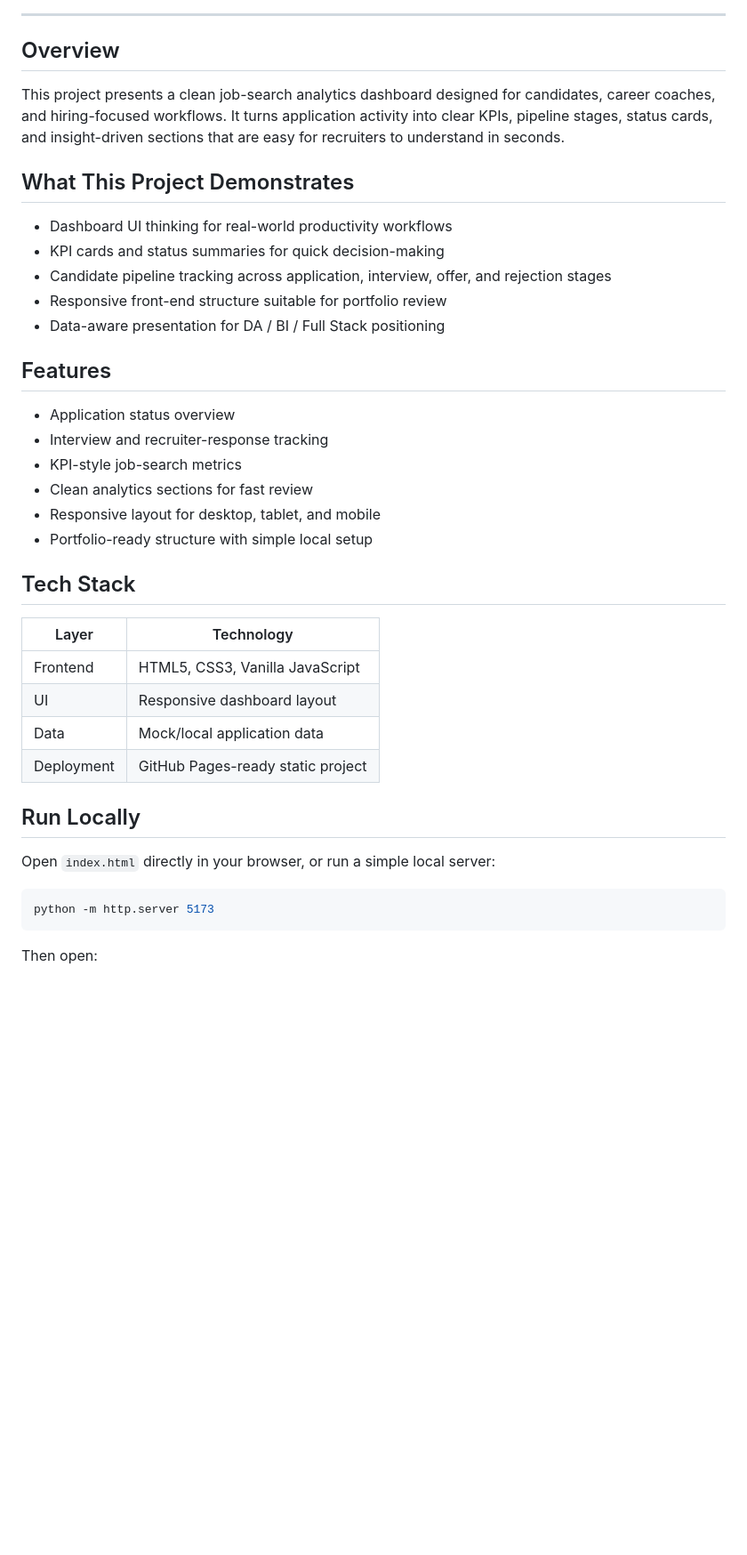
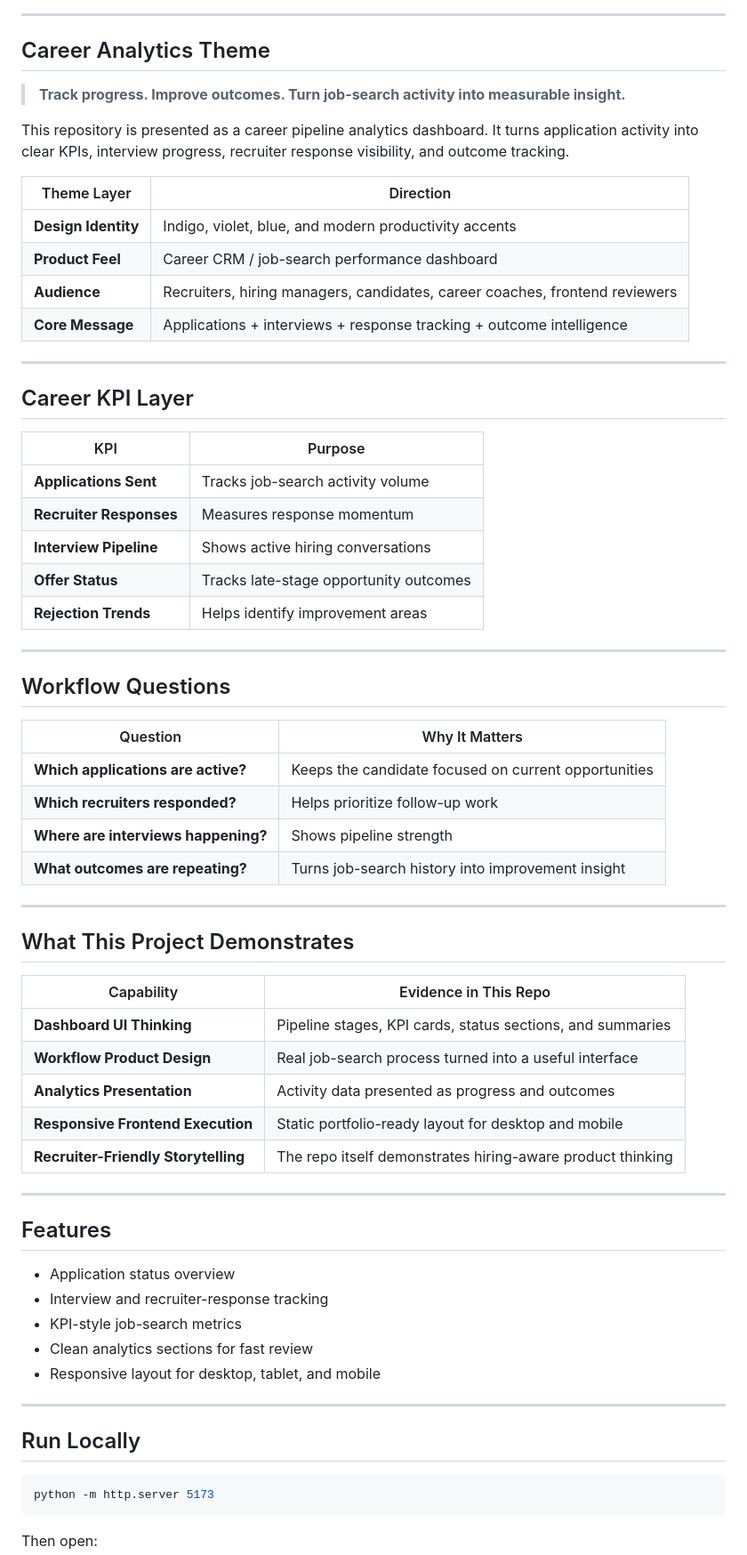
Before and after one commit to fullstackwithai/job-application-tracker-analytics, a Markdown page: README.md, the part around one of its changes. Shown at 89% size. Drawn GitHub-style; blank space fills up the shorter version.

Commit message:
Apply GitHub-safe career analytics README theme

````diff
--- a/README.md
+++ b/README.md
@@ -8,17 +22,55 @@ Built by **Arsim Shefkiu** under **FullStackWithAI** — full-stack, AI-assisted
 
 ---
 
-## Overview
+## Career Analytics Theme
 
-This project presents a clean job-search analytics dashboard designed for candidates, career coaches, and hiring-focused workflows. It turns application activity into clear KPIs, pipeline stages, status cards, and insight-driven sections that are easy for recruiters to understand in seconds.
+> **Track progress. Improve outcomes. Turn job-search activity into measurable insight.**
+
+This repository is presented as a career pipeline analytics dashboard. It turns application activity into clear KPIs, interview progress, recruiter response visibility, and outcome tracking.
+
+| Theme Layer | Direction |
+|---|---|
+| **Design Identity** | Indigo, violet, blue, and modern productivity accents |
+| **Product Feel** | Career CRM / job-search performance dashboard |
+| **Audience** | Recruiters, hiring managers, candidates, career coaches, frontend reviewers |
+| **Core Message** | Applications + interviews + response tracking + outcome intelligence |
+
+---
+
+## Career KPI Layer
+
+| KPI | Purpose |
+|---|---|
+| **Applications Sent** | Tracks job-search activity volume |
+| **Recruiter Responses** | Measures response momentum |
+| **Interview Pipeline** | Shows active hiring conversations |
+| **Offer Status** | Tracks late-stage opportunity outcomes |
+| **Rejection Trends** | Helps identify improvement areas |
+
+---
+
+## Workflow Questions
+
+| Question | Why It Matters |
+|---|---|
+| **Which applications are active?** | Keeps the candidate focused on current opportunities |
+| **Which recruiters responded?** | Helps prioritize follow-up work |
+| **Where are interviews happening?** | Shows pipeline strength |
+| **What outcomes are repeating?** | Turns job-search history into improvement insight |
+
+---
 
 ## What This Project Demonstrates
 
-- Dashboard UI thinking for real-world productivity workflows
-- KPI cards and status summaries for quick decision-making
-- Candidate pipeline tracking across application, interview, offer, and rejection stages
-- Responsive front-end structure suitable for portfolio review
-- Data-aware presentation for DA / BI / Full Stack positioning
+| Capability | Evidence in This Repo |
+|---|---|
+| **Dashboard UI Thinking** | Pipeline stages, KPI cards, status sections, and summaries |
+| **Workflow Product Design** | Real job-search process turned into a useful interface |
+| **Analytics Presentation** | Activity data presented as progress and outcomes |
+| **Responsive Frontend Execution** | Static portfolio-ready layout for desktop and mobile |
+| **Recruiter-Friendly Storytelling** | The repo itself demonstrates hiring-aware product thinking |
+
+---
 
 ## Features
 
@@ -27,20 +79,10 @@ This project presents a clean job-search analytics dashboard designed for candid
 - KPI-style job-search metrics
 - Clean analytics sections for fast review
 - Responsive layout for desktop, tablet, and mobile
-- Portfolio-ready structure with simple local setup
 
-## Tech Stack
-
-| Layer | Technology |
-|---|---|
-| Frontend | HTML5, CSS3, Vanilla JavaScript |
-| UI | Responsive dashboard layout |
-| Data | Mock/local application data |
-| Deployment | GitHub Pages-ready static project |
+---
 
 ## Run Locally
-
-Open `index.html` directly in your browser, or run a simple local server:
 
 ```bash
 python -m http.server 5173
````
Also changed, not shown: other parts of README.md (+26 -33 lines).
